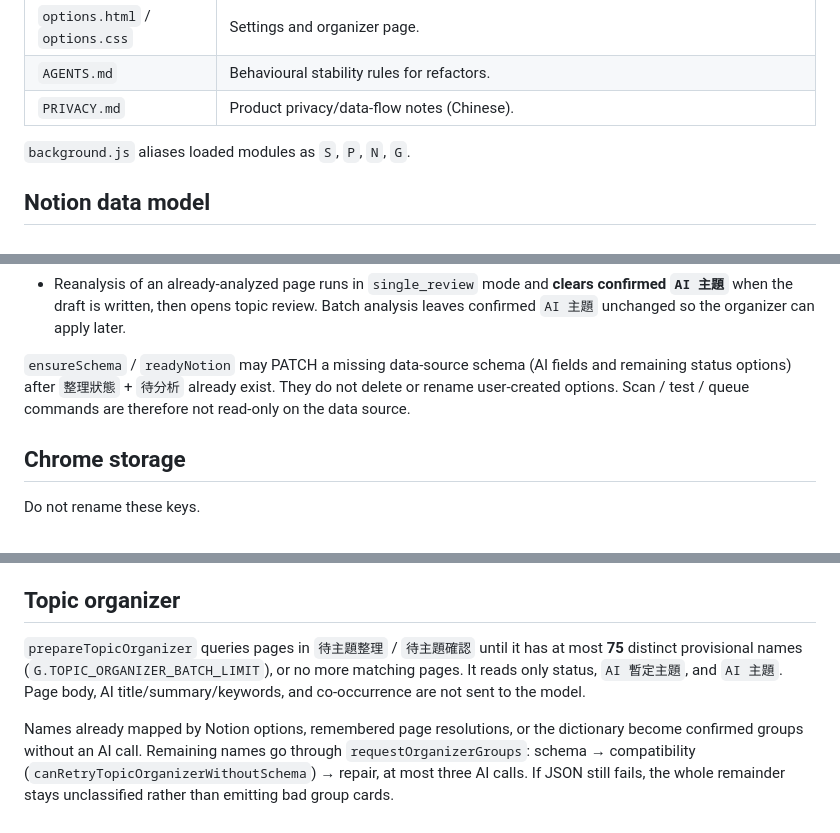
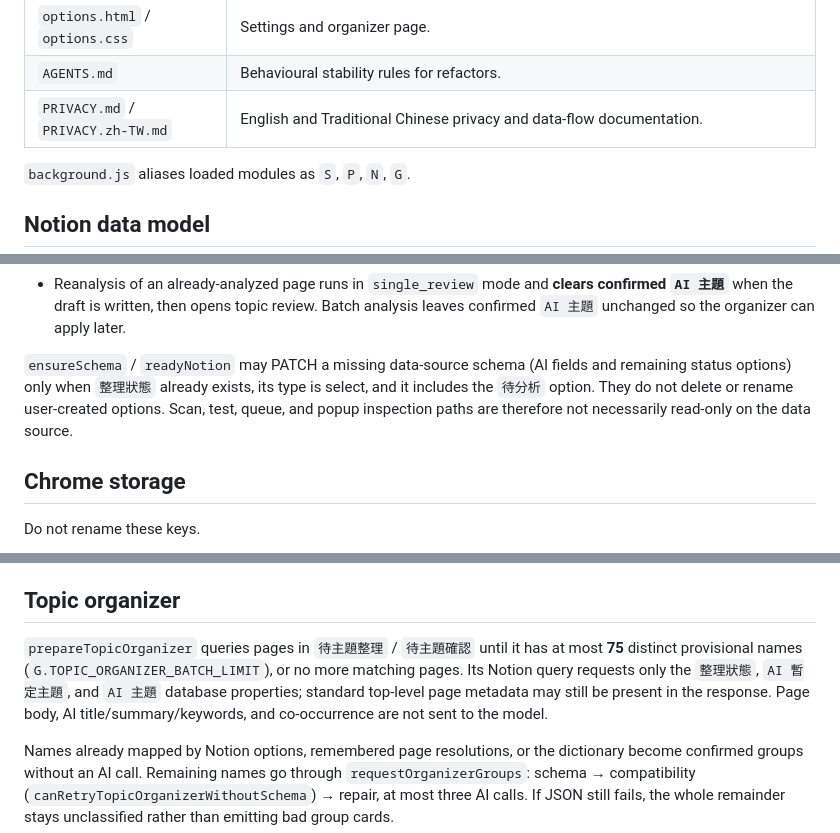
Before and after one commit to PHCY0614/Notion-AI-Analyzer, a Markdown page: CODE_STRUCTURE.md, 3 parts joined by grey strips. Drawn GitHub-style.

```diff
--- a/CODE_STRUCTURE.md
+++ b/CODE_STRUCTURE.md
@@ -35,7 +35,7 @@ Libraries attach an IIFE to `globalThis` (`AnalyzerShared`, `AnalyzerPrompt`, `A
 | `popup.html` / `popup.css` | Popup chrome. `#discard-topic` label is 「這次暫不處理」. |
 | `options.html` / `options.css` | Settings and organizer page. |
 | `AGENTS.md` | Behavioural stability rules for refactors. |
-| `PRIVACY.md` | Product privacy/data-flow notes (Chinese). |
+| `PRIVACY.md` / `PRIVACY.zh-TW.md` | English and Traditional Chinese privacy and data-flow documentation. |
 
 `background.js` aliases loaded modules as `S`, `P`, `N`, `G`.
 
@@ -60,7 +60,7 @@ Statuses: `待分析` → `分析中` → `待主題整理` (batch) or `待主
 - `AI 主題` is confirmed taxonomy, written only after a human (or remembered mapping) decision in single-page review, or after organizer apply / unclassified resolve (approve / replace / custom).
 - Reanalysis of an already-analyzed page runs in `single_review` mode and **clears confirmed `AI 主題`** when the draft is written, then opens topic review. Batch analysis leaves confirmed `AI 主題` unchanged so the organizer can apply later.
 
-`ensureSchema` / `readyNotion` may PATCH a missing data-source schema (AI fields and remaining status options) after `整理狀態` + `待分析` already exist. They do not delete or rename user-created options. Scan / test / queue commands are therefore not read-only on the data source.
+`ensureSchema` / `readyNotion` may PATCH a missing data-source schema (AI fields and remaining status options) only when `整理狀態` already exists, its type is select, and it includes the `待分析` option. They do not delete or rename user-created options. Scan, test, queue, and popup inspection paths are therefore not necessarily read-only on the data source.
 
 ## Chrome storage
 
@@ -158,7 +158,7 @@ Popup `#discard-topic` stays enabled unless `canDiscard === false`; that flag st
 
 ## Topic organizer
 
-`prepareTopicOrganizer` queries pages in `待主題整理` / `待主題確認` until it has at most **75** distinct provisional names (`G.TOPIC_ORGANIZER_BATCH_LIMIT`), or no more matching pages. It reads only status, `AI 暫定主題`, and `AI 主題`. Page body, AI title/summary/keywords, and co-occurrence are not sent to the model.
+`prepareTopicOrganizer` queries pages in `待主題整理` / `待主題確認` until it has at most **75** distinct provisional names (`G.TOPIC_ORGANIZER_BATCH_LIMIT`), or no more matching pages. Its Notion query requests only the `整理狀態`, `AI 暫定主題`, and `AI 主題` database properties; standard top-level page metadata may still be present in the response. Page body, AI title/summary/keywords, and co-occurrence are not sent to the model.
 
 Names already mapped by Notion options, remembered page resolutions, or the dictionary become confirmed groups without an AI call. Remaining names go through `requestOrganizerGroups`: schema → compatibility (`canRetryTopicOrganizerWithoutSchema`) → repair, at most three AI calls. If JSON still fails, the whole remainder stays unclassified rather than emitting bad group cards.
 
```
Also changed, not shown: CODE_STRUCTURE.zh-TW.md (+3 -3 lines).
